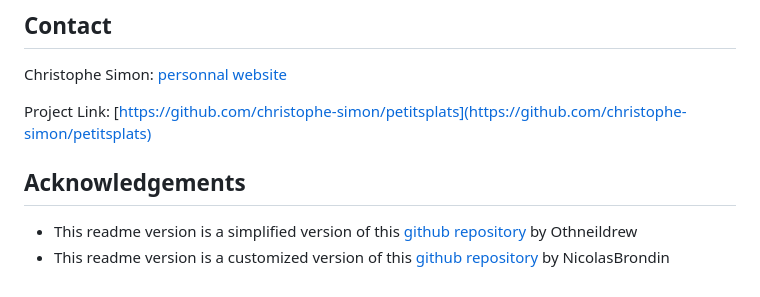
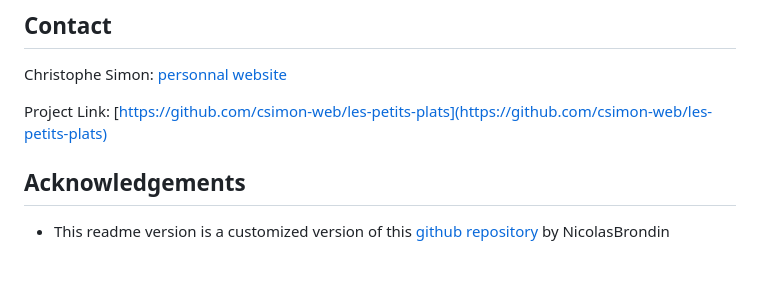
Before and after one commit to csimon-web/les-petits-plats, a Markdown page: README.md, the part around the change printed below. GitHub-like rendering.

```diff
--- a/README.md
+++ b/README.md
@@ -58,30 +85,25 @@ _For more examples, please refer to the [Documentation](https://example.com)_-->
 
 Christophe Simon: [personnal website](https://www.csimon.info)
 
-Project Link: [https://github.com/christophe-simon/petitsplats](https://github.com/christophe-simon/petitsplats)
-
-
+Project Link: [https://github.com/csimon-web/les-petits-plats](https://github.com/csimon-web/les-petits-plats)
 
 <!-- ACKNOWLEDGEMENTS -->
+
 ## Acknowledgements
 
-- This readme version is a simplified version of this [github repository](https://github.com/othneildrew/Best-README-Template) by Othneildrew
-- This readme version is a customized version of this [github repository](https://github.com/NicolasBrondin/basic-readme-template) by NicolasBrondin
-
-
-
-
+-   This readme version is a customized version of this [github repository](https://github.com/NicolasBrondin/basic-readme-template) by NicolasBrondin
 
 <!-- MARKDOWN LINKS & IMAGES -->
 <!-- https://www.markdownguide.org/basic-syntax/#reference-style-links -->
-[contributors-shield]: https://img.shields.io/github/contributors/christophe-simon/petitsplats.svg?style=flat-square
-[contributors-url]: https://github.com/christophe-simon/petitsplats/graphs/contributors
-[forks-shield]: https://img.shields.io/github/forks/christophe-simon/petitsplats.svg?style=flat-square
-[forks-url]: https://github.com/christophe-simon/petitsplats/network/members
-[stars-shield]: https://img.shields.io/github/stars/christophe-simon/petitsplats.svg?style=flat-square
-[stars-url]: https://github.com/christophe-simon/petitsplats/stargazers
-[issues-shield]: https://img.shields.io/github/issues/christophe-simon/petitsplats.svg?style=flat-square
-[issues-url]: https://github.com/christophe-simon/petitsplats/issues
-[license-shield]: https://img.shields.io/github/license/christophe-simon/petitsplats.svg?style=flat-square
-[license-url]: https://github.com/christophe-simon/petitsplats/blob/master/LICENSE.txt
+
+[contributors-shield]: https://img.shields.io/github/contributors/csimon-web/petitsplats.svg?style=flat-square
+[contributors-url]: https://github.com/csimon-web/petitsplats/graphs/contributors
+[forks-shield]: https://img.shields.io/github/forks/csimon-web/petitsplats.svg?style=flat-square
+[forks-url]: https://github.com/csimon-web/petitsplats/network/members
+[stars-shield]: https://img.shields.io/github/stars/csimon-web/petitsplats.svg?style=flat-square
+[stars-url]: https://github.com/csimon-web/petitsplats/stargazers
+[issues-shield]: https://img.shields.io/github/issues/csimon-web/petitsplats.svg?style=flat-square
+[issues-url]: https://github.com/csimon-web/petitsplats/issues
+[license-shield]: https://img.shields.io/github/license/csimon-web/petitsplats.svg?style=flat-square
+[license-url]: https://github.com/csimon-web/petitsplats/blob/master/LICENSE.txt
 [product-screenshot]: docs/screenshot.jpg
```
Also changed, not shown: other parts of README.md (+44 -17 lines), docs/screenshot.jpg (added), 2 other files.
